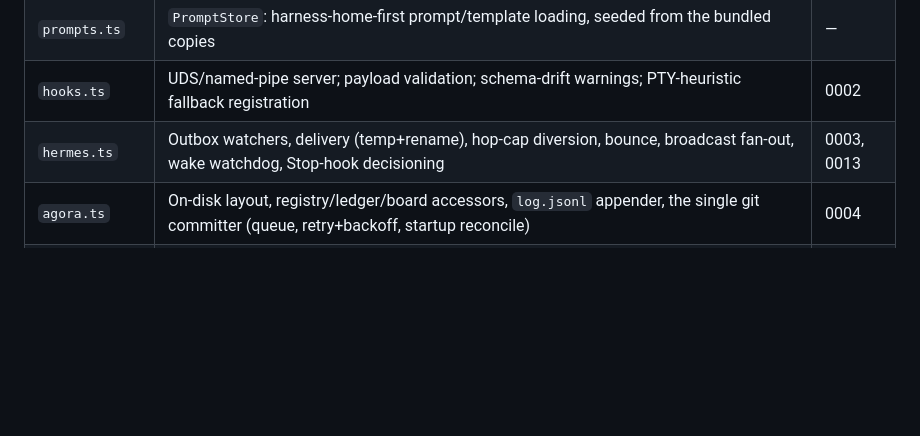
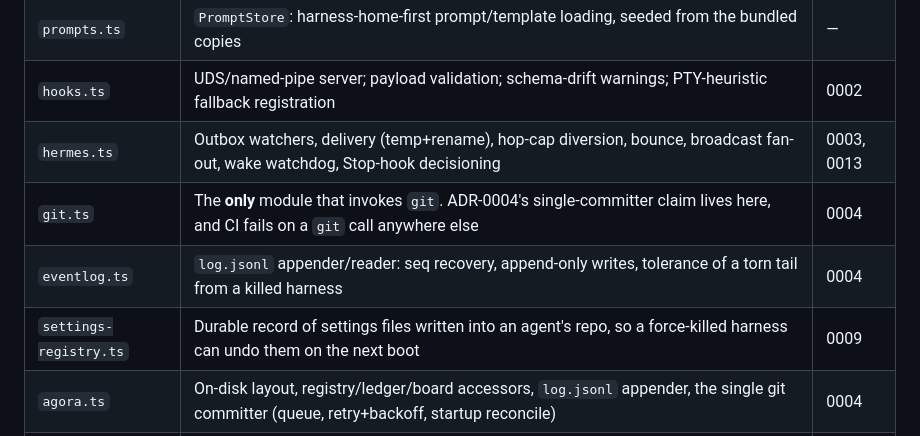
Before and after one commit to mertefesensoy/Ephesus, a Markdown page: docs/sdd/SDD.md, the part around the change. Drawn GitHub-style; blank space fills up the shorter version.

```diff
--- a/docs/sdd/SDD.md
+++ b/docs/sdd/SDD.md
@@ -51,6 +51,9 @@ The hook socket is `0600` with a per-spawn token in each payload.
 | `prompts.ts` | `PromptStore`: harness-home-first prompt/template loading, seeded from the bundled copies | — |
 | `hooks.ts` | UDS/named-pipe server; payload validation; schema-drift warnings; PTY-heuristic fallback registration | 0002 |
 | `hermes.ts` | Outbox watchers, delivery (temp+rename), hop-cap diversion, bounce, broadcast fan-out, wake watchdog, Stop-hook decisioning | 0003, 0013 |
+| `git.ts` | The **only** module that invokes `git`. ADR-0004's single-committer claim lives here, and CI fails on a `git` call anywhere else | 0004 |
+| `eventlog.ts` | `log.jsonl` appender/reader: seq recovery, append-only writes, tolerance of a torn tail from a killed harness | 0004 |
+| `settings-registry.ts` | Durable record of settings files written into an agent's repo, so a force-killed harness can undo them on the next boot | 0009 |
 | `agora.ts` | On-disk layout, registry/ledger/board accessors, `log.jsonl` appender, the single git committer (queue, retry+backoff, startup reconcile) | 0004 |
 | `artemis.ts` | Orchestrator lifecycle: auto-spawn, reserved seat, respawn-with-memory, prompt/config assembly, delegated-authority table | 0005 |
 | `library.ts` | Memory read/write helpers, MemPalace driver (`eph recall`, archive ingestion), FTS/grep fallback, reflection scheduler, knowledge shelf | 0006, 0016 |
```
Also changed, not shown: docs/PROGRESS.md (+64 -1 lines).
